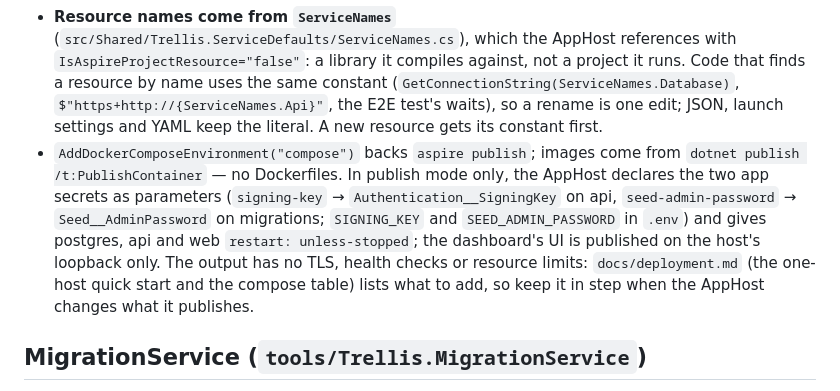
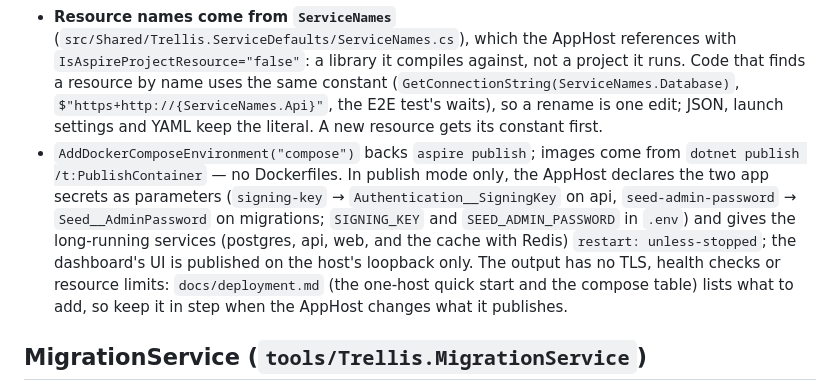
Before and after one commit to Revazi1st/Trellis, a Markdown page: .claude/rules/tools.md, the part around the change. GitHub-like rendering.

```diff
--- a/.claude/rules/tools.md
+++ b/.claude/rules/tools.md
@@ -9,7 +9,7 @@ paths: ["tools/**/*.{cs,csproj}", ".github/**/*.{yml,yaml}", "docker-compose.yml
 
 - Aspire orchestration: postgres (image major pinned — data volumes don't survive major bumps; a persistent lifetime, so the container outlives the AppHost, which the E2E strips with the volume) → migrations (`WaitFor`) → api (`WaitForCompletion(migrations)`) → web; api and web are healthy once their own `/health` answers (`WithHttpHealthCheck`), not when their process starts. `aspire run` needs a real host, not the SDK container (ADR-0008).
 - **Resource names come from `ServiceNames`** (`src/Shared/Trellis.ServiceDefaults/ServiceNames.cs`), which the AppHost references with `IsAspireProjectResource="false"`: a library it compiles against, not a project it runs. Code that finds a resource by name uses the same constant (`GetConnectionString(ServiceNames.Database)`, `$"https+http://{ServiceNames.Api}"`, the E2E test's waits), so a rename is one edit; JSON, launch settings and YAML keep the literal. A new resource gets its constant first.
-- `AddDockerComposeEnvironment("compose")` backs `aspire publish`; images come from `dotnet publish /t:PublishContainer` — no Dockerfiles. In publish mode only, the AppHost declares the two app secrets as parameters (`signing-key` → `Authentication__SigningKey` on api, `seed-admin-password` → `Seed__AdminPassword` on migrations; `SIGNING_KEY` and `SEED_ADMIN_PASSWORD` in `.env`) and gives postgres, api and web `restart: unless-stopped`; the dashboard's UI is published on the host's loopback only. The output has no TLS, health checks or resource limits: `docs/deployment.md` (the one-host quick start and the compose table) lists what to add, so keep it in step when the AppHost changes what it publishes.
+- `AddDockerComposeEnvironment("compose")` backs `aspire publish`; images come from `dotnet publish /t:PublishContainer` — no Dockerfiles. In publish mode only, the AppHost declares the two app secrets as parameters (`signing-key` → `Authentication__SigningKey` on api, `seed-admin-password` → `Seed__AdminPassword` on migrations; `SIGNING_KEY` and `SEED_ADMIN_PASSWORD` in `.env`) and gives the long-running services (postgres, api, web, and the cache with Redis) `restart: unless-stopped`; the dashboard's UI is published on the host's loopback only. The output has no TLS, health checks or resource limits: `docs/deployment.md` (the one-host quick start and the compose table) lists what to add, so keep it in step when the AppHost changes what it publishes.
 
 ## MigrationService (`tools/Trellis.MigrationService`)
 
```
Also changed, not shown: CHANGELOG.md (+1 -1 lines).
